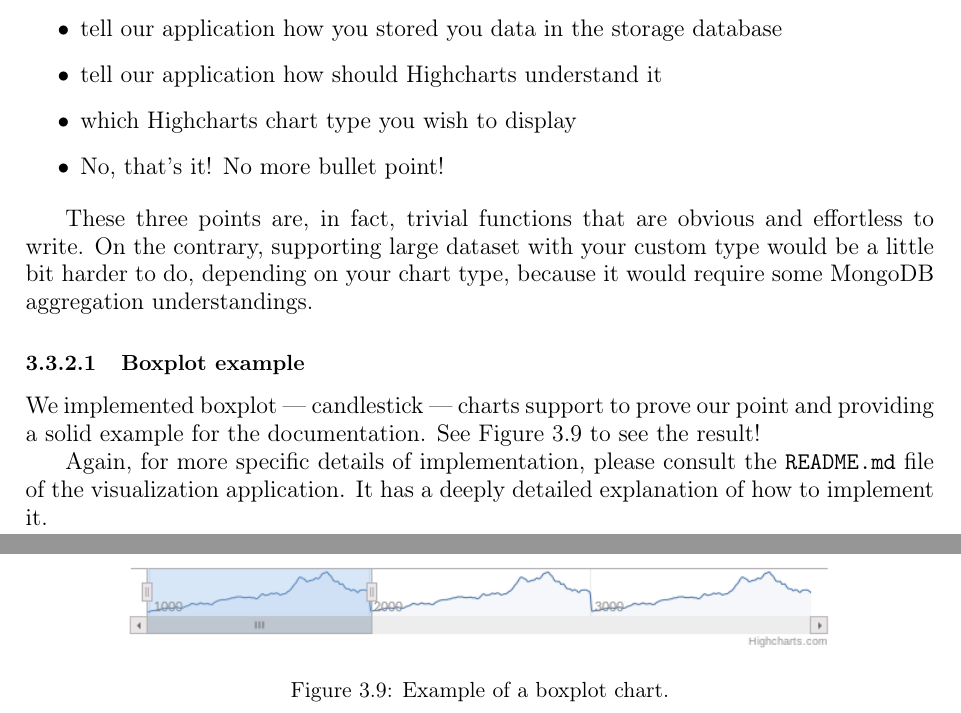
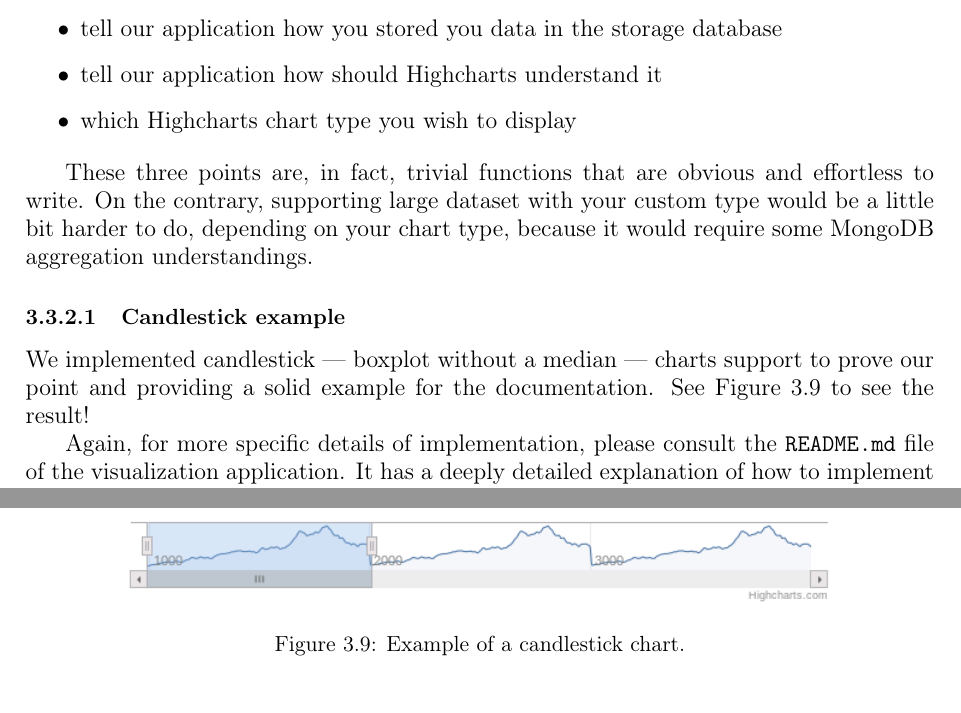
Before and after one commit to ArchangelX360/dataset-visualizer, a LaTeX thesis (doc/report.tex): two parts of pages 21 and 24 of 30, joined at a grey line, cut so that both start at the same text. Compiled offline with pdfLaTeX.

Commit message:
fix: candlestick, not boxplot !

```diff
--- a/doc/report.tex
+++ b/doc/report.tex
@@ -559,23 +559,21 @@ tell our application how you stored you data in the storage database
 tell our application how should Highcharts understand it
 \item
 which Highcharts chart type you wish to display
-\item
-No, that's it! No more bullet point!
 \end{itemize}
 
 These three points are, in fact, trivial functions that are obvious and effortless to write. On the contrary, supporting large dataset with your custom type would be a little bit harder to do, depending on your chart type, because it would require some MongoDB aggregation understandings.
 
-\subsubsection{Boxplot example}
+\subsubsection{Candlestick example}
 
-We implemented boxplot --- candlestick --- charts support to prove our point and providing a solid example for the documentation. See Figure \ref{boxplot} to see the result!
+We implemented candlestick --- boxplot without a median --- charts support to prove our point and providing a solid example for the documentation. See Figure \ref{candlestick} to see the result!
 
 Again, for more specific details of implementation, please consult the \texttt{README.md} file of the visualization application. It has a deeply detailed explanation of how to implement it.
 
 \begin{figure}[ht]
 \begin{center}
-\includegraphics[scale=0.6]{images/boxplot.png}
-\caption{Example of a boxplot chart.}
-\label{boxplot}
+\includegraphics[scale=0.6]{images/candlestick.png}
+\caption{Example of a candlestick chart.}
+\label{candlestick}
 \end{center}
 \end{figure}
 
```
Also changed, not shown: README.md, doc/images/candlestick.png (renamed from doc/images/boxplot.png), doc/images/candlestick.svg (renamed from doc/images/boxplot.svg).
